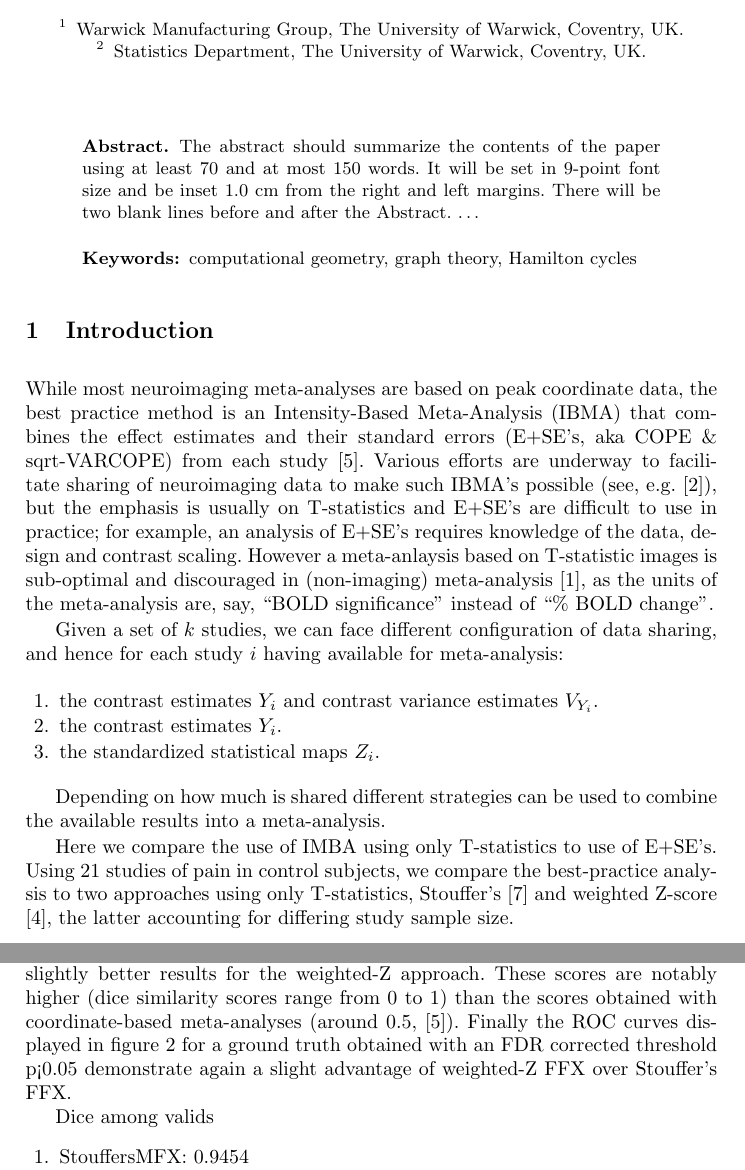
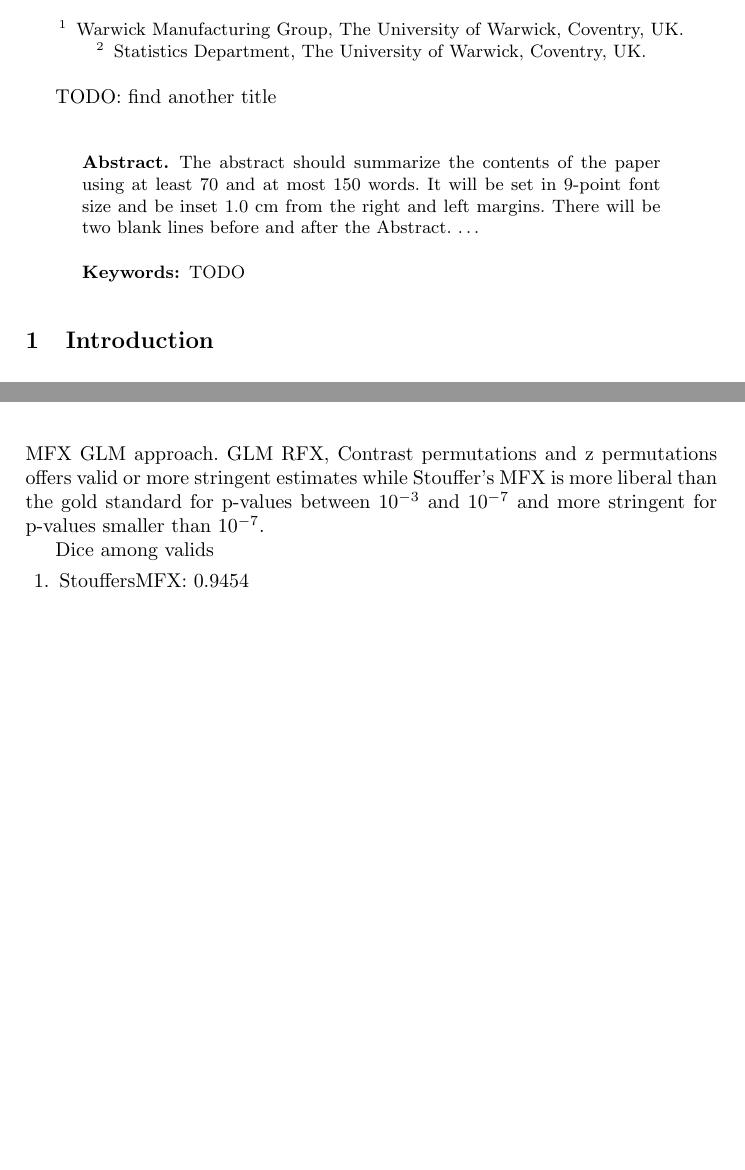
Before and after one commit to cmaumet/zmeta, a LaTeX thesis (Paper/ibma_miccai.tex): two parts of pages 1 and 5 of 7, joined at a grey line, cut so that both start at the same text, the shorter picture padded with empty space. Compiled offline with pdfLaTeX.

```diff
--- a/Paper/ibma_miccai.tex
+++ b/Paper/ibma_miccai.tex
@@ -53,28 +54,30 @@
 
 \maketitle              % typeset the title of the contribution
 
+TODO: find another title
+
 \begin{abstract}
 The abstract should summarize the contents of the paper
 using at least 70 and at most 150 words. It will be set in 9-point
 font size and be inset 1.0 cm from the right and left margins.
 There will be two blank lines before and after the Abstract. \dots
-\keywords{computational geometry, graph theory, Hamilton cycles}
+\keywords{TODO}
 \end{abstract}
 %
 \section{Introduction}
-While most neuroimaging meta-analyses are based on peak coordinate data, the best practice method is an Intensity-Based Meta-Analysis (IBMA) that combines the effect estimates and their standard errors (E+SE's, aka COPE \& sqrt-VARCOPE) from each study [5]. Various efforts are underway to facilitate sharing of neuroimaging data to make such IBMA's possible (see, e.g. [2]), but the emphasis is usually on T-statistics and E+SE's are difficult to use in practice; for example, an analysis of E+SE's requires knowledge of the data, design and contrast scaling. However a meta-anlaysis based on T-statistic images is sub-optimal and discouraged in (non-imaging) meta-analysis [1], as the units of the meta-analysis are, say, ``BOLD significance'' instead of ``\% BOLD change''.
+% While most neuroimaging meta-analyses are based on peak coordinate data, the best practice method is an Intensity-Based Meta-Analysis (IBMA) that combines the effect estimates and their standard errors (E+SE's, aka COPE \& sqrt-VARCOPE) from each study [5]. Various efforts are underway to facilitate sharing of neuroimaging data to make such IBMA's possible (see, e.g. [2]), but the emphasis is usually on T-statistics and E+SE's are difficult to use in practice; for example, an analysis of E+SE's requires knowledge of the data, design and contrast scaling. However a meta-anlaysis based on T-statistic images is sub-optimal and discouraged in (non-imaging) meta-analysis [1], as the units of the meta-analysis are, say, ``BOLD significance'' instead of ``\% BOLD change''.
 
 
-Given a set of $k$ studies, we can face different configuration of data sharing, and hence for each study $i$ having available for meta-analysis:
-\begin{enumerate}
-	\item the contrast estimates $\effect$ and contrast variance estimates $\vareffect$.
-	\item the contrast estimates $\effect$.
-	\item the standardized statistical maps $\zeffect$.
-\end{enumerate}
+% Given a set of $k$ studies, we can face different configuration of data sharing, and hence for each study $i$ having available for meta-analysis:
+% \begin{enumerate}
+% 	\item the contrast estimates $\effect$ and contrast variance estimates $\vareffect$.
+% 	\item the contrast estimates $\effect$.
+% 	\item the standardized statistical maps $\zeffect$.
+% \end{enumerate}
 
-Depending on how much is shared different strategies can be used to combine the available results into a meta-analysis.
+% Depending on how much is shared different strategies can be used to combine the available results into a meta-analysis.
 
-Here we compare the use of IMBA using only T-statistics to use of E+SE's. Using 21 studies of pain in control subjects, we compare the best-practice analysis to two approaches using only T-statistics, Stouffer's [7] and weighted Z-score [4], the latter accounting for differing study sample size.
+% Here we compare the use of IMBA using only T-statistics to use of E+SE's. Using 21 studies of pain in control subjects, we compare the best-practice analysis to two approaches using only T-statistics, Stouffer's [7] and weighted Z-score [4], the latter accounting for differing study sample size.
 
 \section{Methods}
 \subsection{Theory}
@@ -175,6 +180,3 @@
 
 
 \subsection{Real data}
-Fig. 1 shows the Bland-Altman plots comparing Z-scores from the Stouffer's and weighted-Z methods each compared with the ground truth Z-scores. Overall, both approaches present the same pattern of overestimation of the Z-scores. The weighted-Z approach provides a somewhat more condensed pattern suggesting a closer match to the ground truth.
-The dice similarity score for uncorrected p-values of 0.001, 0.01 and 0.05 were 0.84, 0.87 and 0.89 respectively for Stouffer's method and 0.86, 0.88 and 0.90 for the weighted Z-score, showing again slightly better results for the weighted-Z approach. These scores are notably higher (dice similarity scores range from 0 to 1) than the scores obtained with coordinate-based meta-analyses (around 0.5, [5]).
-Finally the ROC curves displayed in figure 2 for a ground truth obtained with an FDR corrected threshold p<0.05 demonstrate again a slight advantage of weighted-Z FFX over Stouffer's FFX.
@@ -181,3 +188,12 @@
+	\label{fig_realdata}
+\end{figure}
+
+
+Fig.~\ref{fig_realdata} presents the error made on the z-score estimated by each valid meta-analytic approach by comparison to the z-scores estimated with the Ground truth MFX GLM approach. GLM RFX, Contrast permutations and z permutations offers valid or more stringent estimates while Stouffer's MFX is more liberal than the gold standard for p-values between $10^{-3}$ and $10^{-7}$ and more stringent for p-values smaller than $10^{-7}$.
+
+% Fig. 1 shows the Bland-Altman plots comparing Z-scores from the Stouffer's and weighted-Z methods each compared with the ground truth Z-scores. Overall, both approaches present the same pattern of overestimation of the Z-scores. The weighted-Z approach provides a somewhat more condensed pattern suggesting a closer match to the ground truth.
+% The dice similarity score for uncorrected p-values of 0.001, 0.01 and 0.05 were 0.84, 0.87 and 0.89 respectively for Stouffer's method and 0.86, 0.88 and 0.90 for the weighted Z-score, showing again slightly better results for the weighted-Z approach. These scores are notably higher (dice similarity scores range from 0 to 1) than the scores obtained with coordinate-based meta-analyses (around 0.5, [5]).
+% Finally the ROC curves displayed in figure 2 for a ground truth obtained with an FDR corrected threshold p<0.05 demonstrate again a slight advantage of weighted-Z FFX over Stouffer's FFX.
 
 Dice among valids
 \begin{enumerate}
```
Also changed, not shown: Paper/ibma_miccai.pdf, Paper/ibma_miccai.tex (8 more changed lines), 4 other files.
